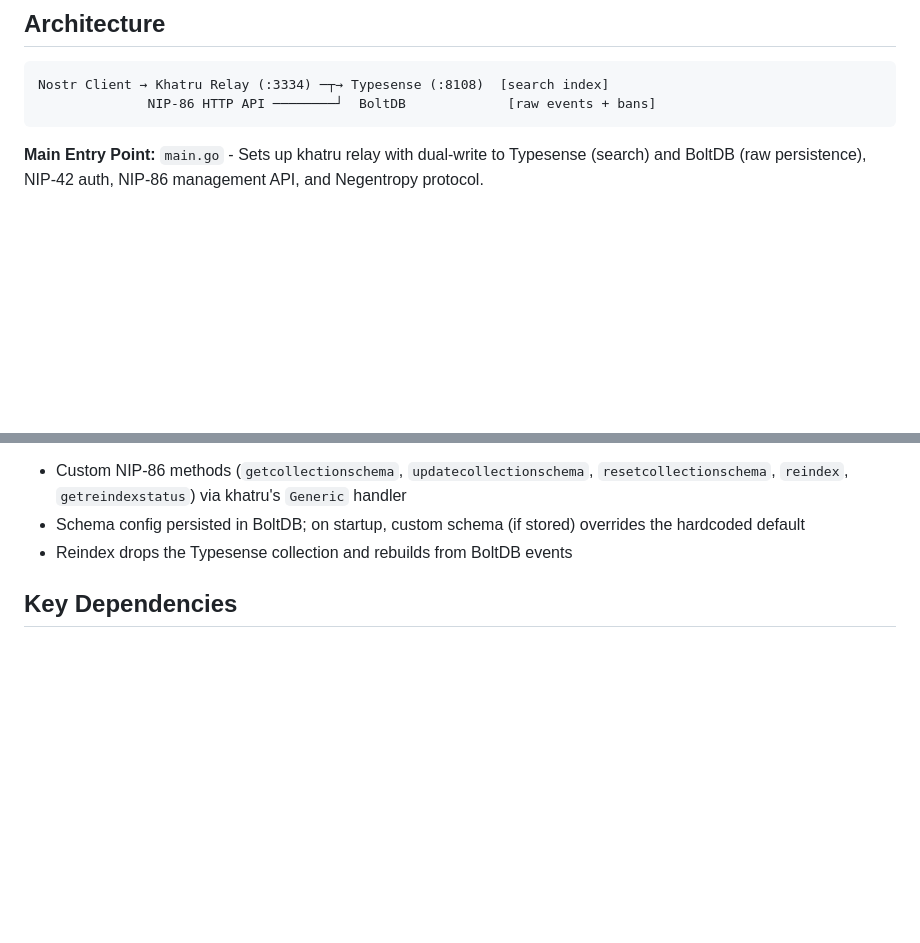
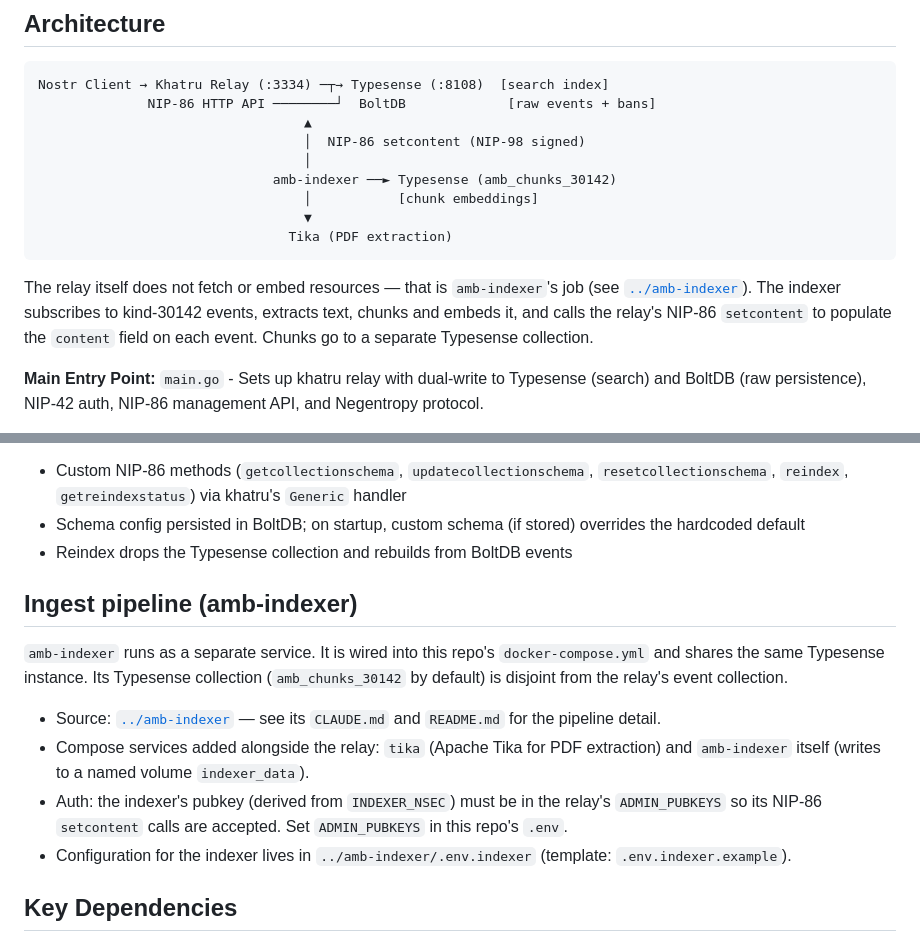
Before and after one commit to edufeed-org/amb-relay, a Markdown page: CLAUDE.md, 2 parts joined by grey strips. Drawn GitHub-style; blank space fills up the shorter version.

Commit message:
docs: reference amb-indexer and tika in architecture

````diff
--- a/CLAUDE.md
+++ b/CLAUDE.md
@@ -32,7 +32,16 @@ cd ../nostrlib/eventstore/typesense30142 && go test ./...
 ```
 Nostr Client → Khatru Relay (:3334) ─┬→ Typesense (:8108)  [search index]
               NIP-86 HTTP API ────────┘  BoltDB             [raw events + bans]
+                                  ▲
+                                  │  NIP-86 setcontent (NIP-98 signed)
+                                  │
+                              amb-indexer ──► Typesense (amb_chunks_30142)
+                                  │           [chunk embeddings]
+                                  ▼
+                                Tika (PDF extraction)
 ```
+
+The relay itself does not fetch or embed resources — that is `amb-indexer`'s job (see [`../amb-indexer`](../amb-indexer)). The indexer subscribes to kind-30142 events, extracts text, chunks and embeds it, and calls the relay's NIP-86 `setcontent` to populate the `content` field on each event. Chunks go to a separate Typesense collection.
 
 **Main Entry Point:** `main.go` - Sets up khatru relay with dual-write to Typesense (search) and BoltDB (raw persistence), NIP-42 auth, NIP-86 management API, and Negentropy protocol.
 
@@ -52,6 +61,15 @@ Nostr Client → Khatru Relay (:3334) ─┬→ Typesense (:8108)  [search index
 - Custom NIP-86 methods (`getcollectionschema`, `updatecollectionschema`, `resetcollectionschema`, `reindex`, `getreindexstatus`) via khatru's `Generic` handler
 - Schema config persisted in BoltDB; on startup, custom schema (if stored) overrides the hardcoded default
 - Reindex drops the Typesense collection and rebuilds from BoltDB events
+
+## Ingest pipeline (amb-indexer)
+
+`amb-indexer` runs as a separate service. It is wired into this repo's `docker-compose.yml` and shares the same Typesense instance. Its Typesense collection (`amb_chunks_30142` by default) is disjoint from the relay's event collection.
+
+- Source: [`../amb-indexer`](../amb-indexer) — see its `CLAUDE.md` and `README.md` for the pipeline detail.
+- Compose services added alongside the relay: `tika` (Apache Tika for PDF extraction) and `amb-indexer` itself (writes to a named volume `indexer_data`).
+- Auth: the indexer's pubkey (derived from `INDEXER_NSEC`) must be in the relay's `ADMIN_PUBKEYS` so its NIP-86 `setcontent` calls are accepted. Set `ADMIN_PUBKEYS` in this repo's `.env`.
+- Configuration for the indexer lives in `../amb-indexer/.env.indexer` (template: `.env.indexer.example`).
 
 ## Key Dependencies
 
````
